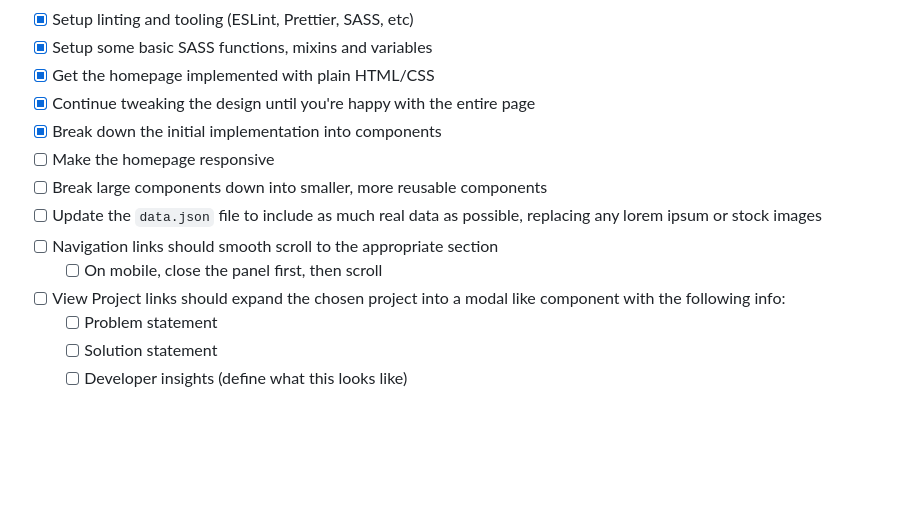
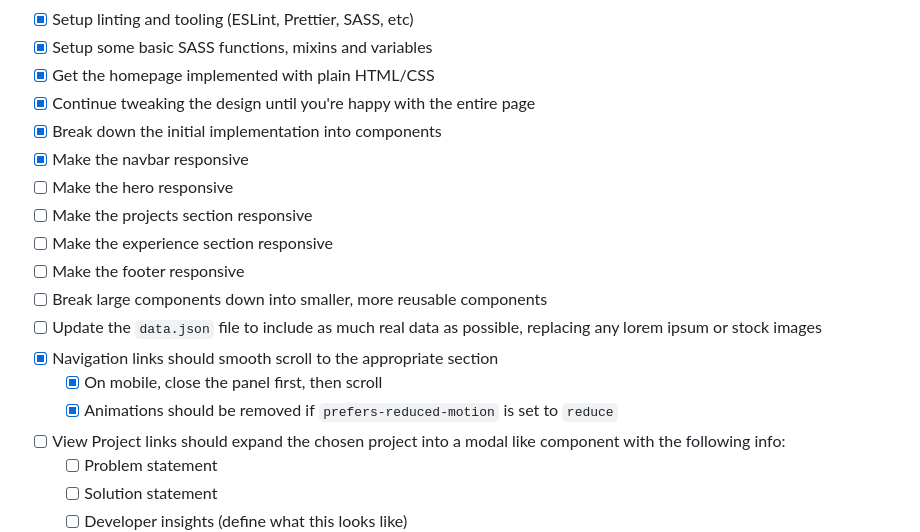
Before and after one commit to AnthonyPinzone/online-portfolio, a Markdown page: README.md, the part around the change. GitHub-like rendering; blank space fills up the shorter version.

Commit message:
Updated task list.

```diff
--- a/README.md
+++ b/README.md
@@ -16,11 +16,16 @@ Follow along on this sites journey via the checklist below, and if you're lookin
 - [x] Get the homepage implemented with plain HTML/CSS
 - [x] Continue tweaking the design until you're happy with the entire page
 - [x] Break down the initial implementation into components
-- [ ] Make the homepage responsive
+- [x] Make the navbar responsive
+- [ ] Make the hero responsive
+- [ ] Make the projects section responsive
+- [ ] Make the experience section responsive
+- [ ] Make the footer responsive
 - [ ] Break large components down into smaller, more reusable components
 - [ ] Update the `data.json` file to include as much real data as possible, replacing any lorem ipsum or stock images
-- [ ] Navigation links should smooth scroll to the appropriate section
-  - [ ] On mobile, close the panel first, then scroll
+- [x] Navigation links should smooth scroll to the appropriate section
+  - [x] On mobile, close the panel first, then scroll
+  - [x] Animations should be removed if `prefers-reduced-motion` is set to `reduce`
 - [ ] View Project links should expand the chosen project into a modal like component with the following info:
   - [ ] Problem statement
   - [ ] Solution statement
```
